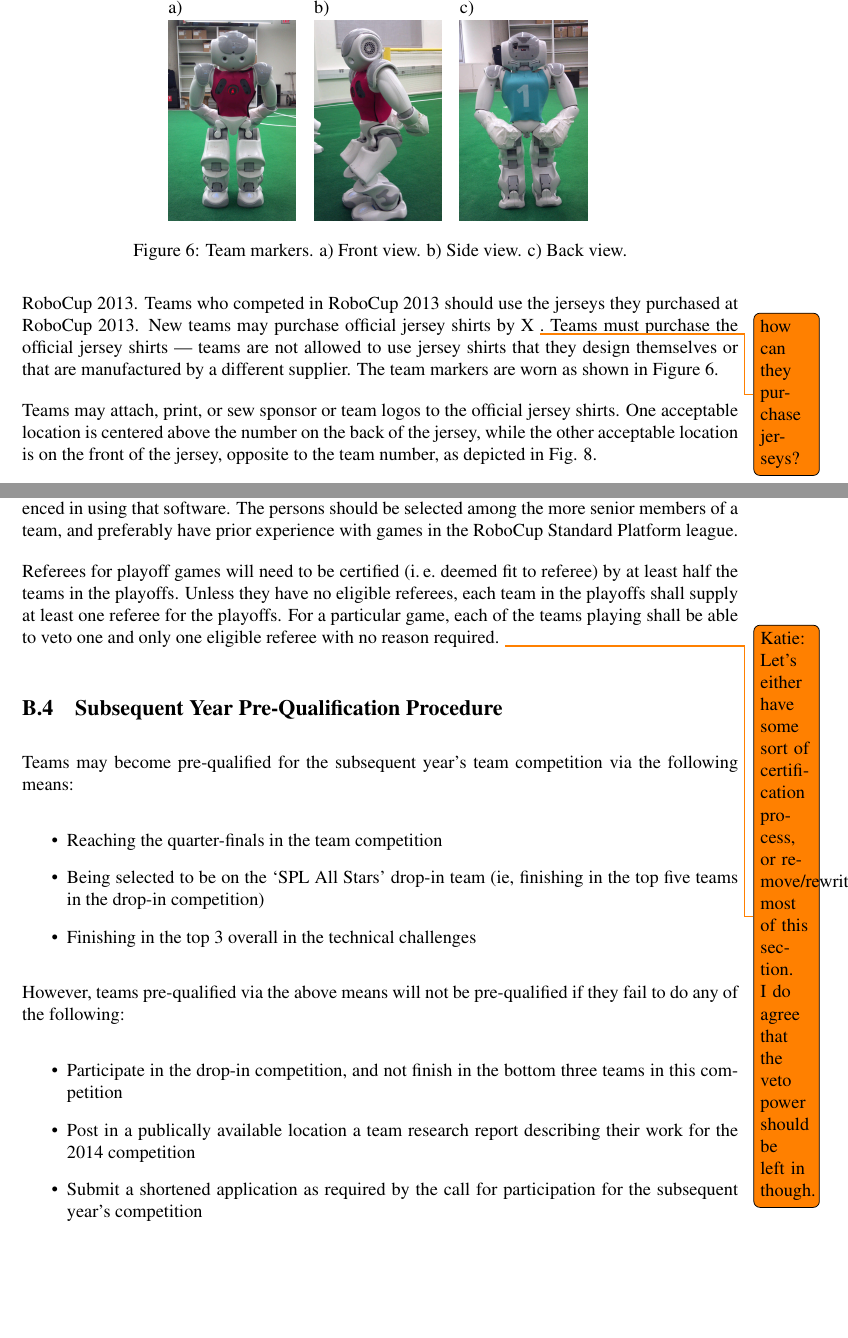
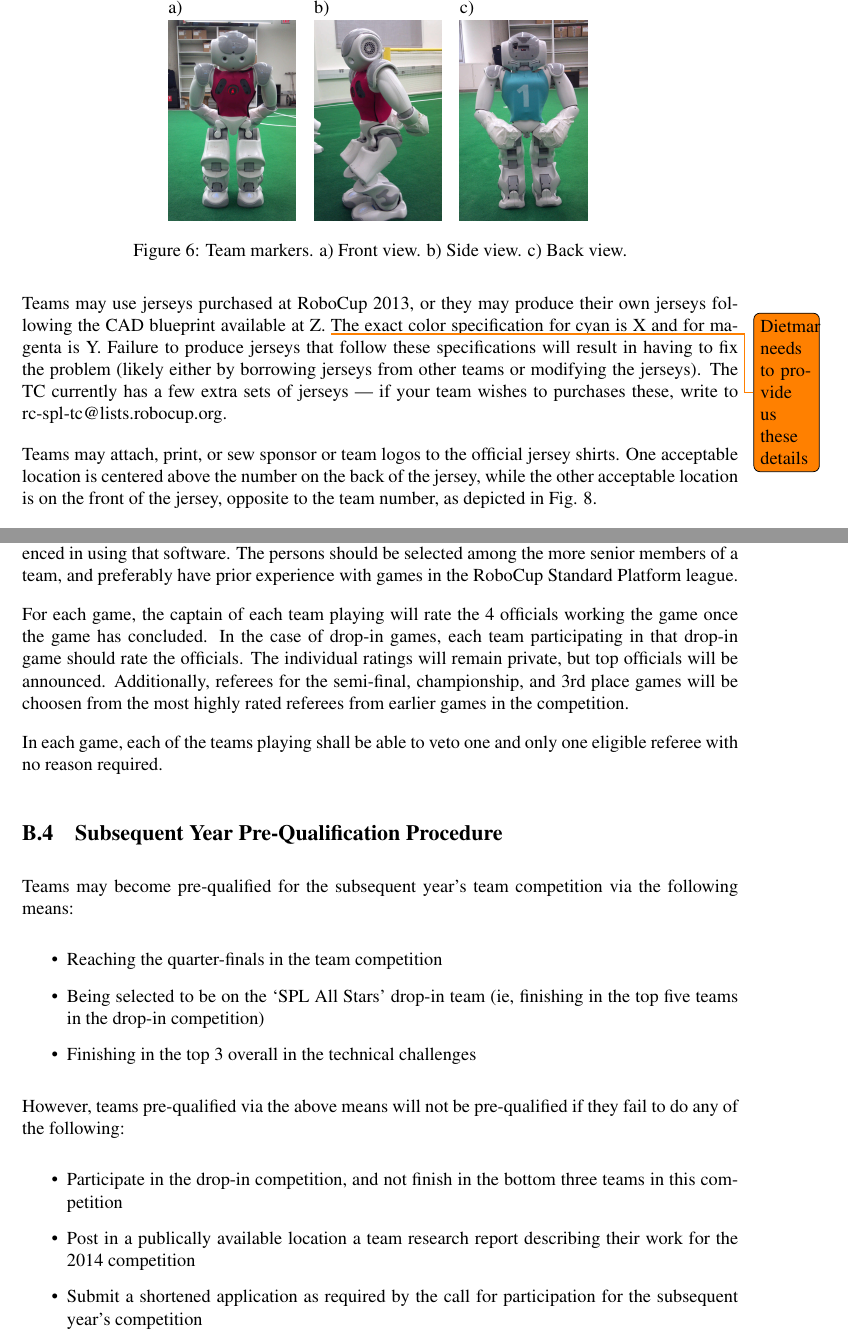
Before and after one commit to RoboCup-SPL/Rules, a LaTeX document (SPL-Rules.tex): two parts of pages 8 and 32 of 40, joined at a grey line, cut so that both start at the same text, the shorter picture padded with empty space. Compiled offline with pdfLaTeX.

Commit message:
referee selection, jerseys

```diff
--- a/SPL-Rules.tex
+++ b/SPL-Rules.tex
@@ -263,8 +263,9 @@ The coaching robot is not placed on the field but on the table that is used for
 \subsection{Team Markers}
 \label{sec:team_markers}
 
-Robots will use colored jersey shirts as team markers. The official jersey shirt colors are cyan and magenta (referred to as blue and red throughout this document).  Each jersey shirt will have a player number(1-5) printed on it in white text.  The official jersey shirts will be the jersey shirts used at RoboCup 2013.  Teams who competed in RoboCup 2013 should use the jerseys they purchased at RoboCup 2013.  New teams may purchase official jersey shirts by X \todo{how can they purchase jerseys?}.  Teams must purchase the official jersey shirts --- teams are not allowed to use jersey shirts that they design themselves or that are manufactured by a different supplier.  The team markers are worn as shown in Figure~\ref{fig:nao_markers}.
+Robots use colored jersey shirts as team markers. The official jersey shirt colors are cyan and magenta (referred to as blue and red throughout this document).  Each jersey shirt has a player number(1-5) printed on it in white text.  The team markers are worn as shown in Figure~\ref{fig:nao_markers}.
 
+Teams may use jerseys purchased at RoboCup 2013, or they may produce their own jerseys following the CAD blueprint available at Z. \todo{Dietmar needs to provide us these details}  The exact color specification for cyan is X and for magenta is Y. Failure to produce jerseys that follow these specifications will result in having to fix the problem (likely either by borrowing jerseys from other teams or modifying the jerseys).  The TC currently has a few extra sets of jerseys --- if your team wishes to purchases these, write to rc-spl-tc@lists.robocup.org.
 
 \begin{figure}
   \centerline{\begin{tabular}{lll}
@@ -924,10 +927,11 @@ If a team's obtained points is the same as another team's after a round of pool
 
 \subsection{Selection of the Referees}
 \label{sec:refSelection}
-During pool play, the games will be refereed by members of teams from a different pool. Each team has to referee a number of these games --- a refereeing schedule will be released prior to the competition. For each of the games, a team can either provide the head referee and the operator of the GameController, or the two assistant referees.  The two teams assigned to referee a game shall decide among themselves which roles each team will fulfill.  Referees must have good knowledge of the rules as applied in the tournament, and the operator of the GameController must be experienced in using that software. The persons should be selected among the more senior members of a team, and preferably have prior experience with games in the RoboCup Standard Platform league.
+During pool play, the games will be refereed by members of teams from a different pool.  Each team has to referee a number of games --- a refereeing schedule will be released prior to the competition. For each of the games, a team can either provide the head referee and the operator of the GameController, or the two assistant referees.  The two teams assigned to referee a game shall decide among themselves which roles each team will fulfill.  Referees must have good knowledge of the rules as applied in the tournament, and the operator of the GameController must be experienced in using that software. The persons should be selected among the more senior members of a team, and preferably have prior experience with games in the RoboCup Standard Platform league.
 
-Referees for playoff games will need to be certified (\ie deemed fit to referee) by at least half the teams in the playoffs. Unless they have no eligible referees, each team in the playoffs shall supply at least one referee for the playoffs. For a particular game, each of the teams playing shall be able to veto one and only one eligible referee with no reason required.
-\todo{Katie: Let's either have some sort of certification process, or remove/rewrite most of this section.  I do agree that the veto power should be left in though.}
+For each game, the captain of each team playing will rate the 4 officials working the game once the game has concluded.  In the case of drop-in games, each team participating in that drop-in game should rate the officials.  The individual ratings will remain private, but top officials will be announced.  Additionally, referees for the semi-final, championship, and 3rd place games will be choosen from the most highly rated referees from earlier games in the competition.
+
+In each game, each of the teams playing shall be able to veto one and only one eligible referee with no reason required.
 
 \subsection{Subsequent Year Pre-Qualification Procedure}
 \label{sec:preQual}
```
Also changed, not shown: SPL-Rules.tex (7 more changed lines).
